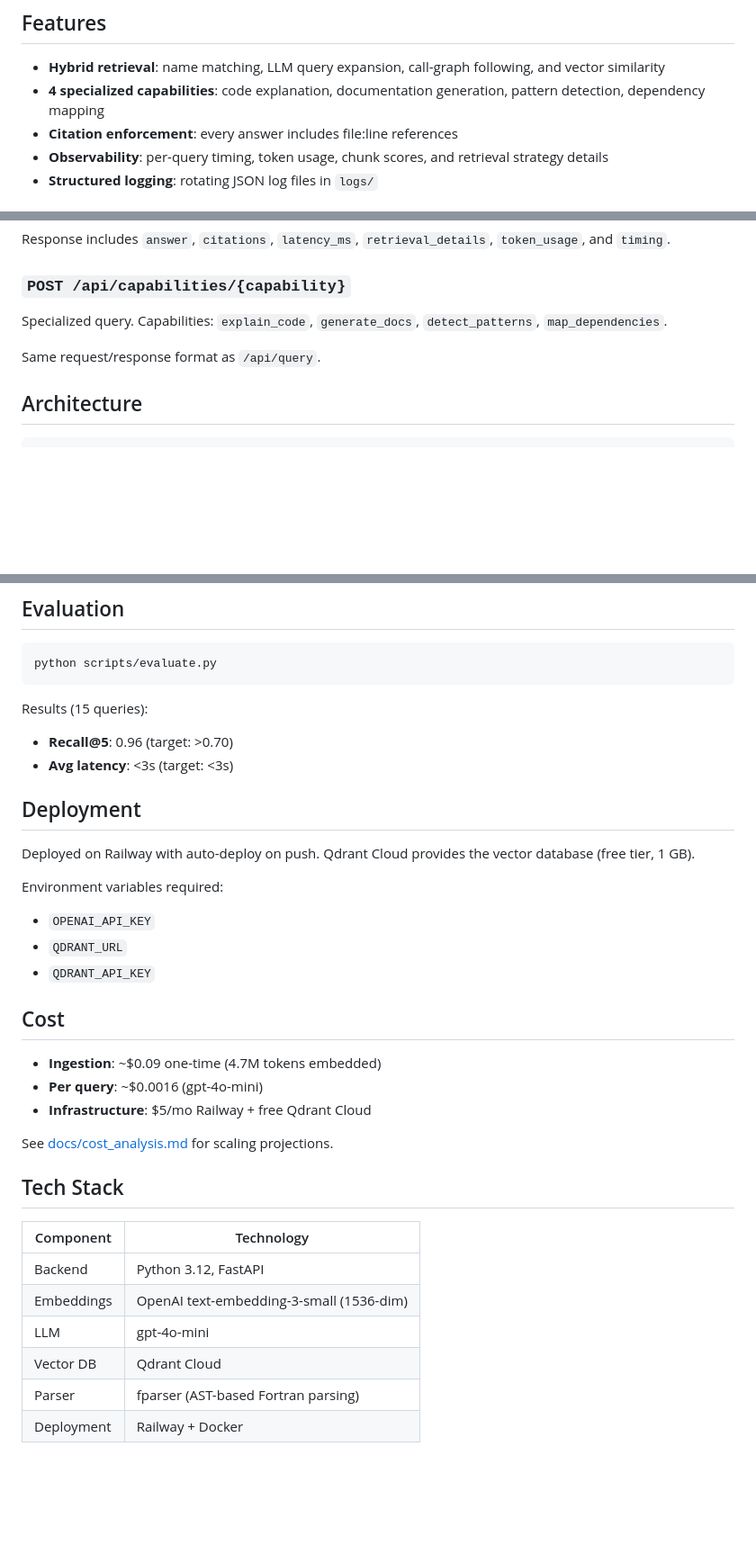
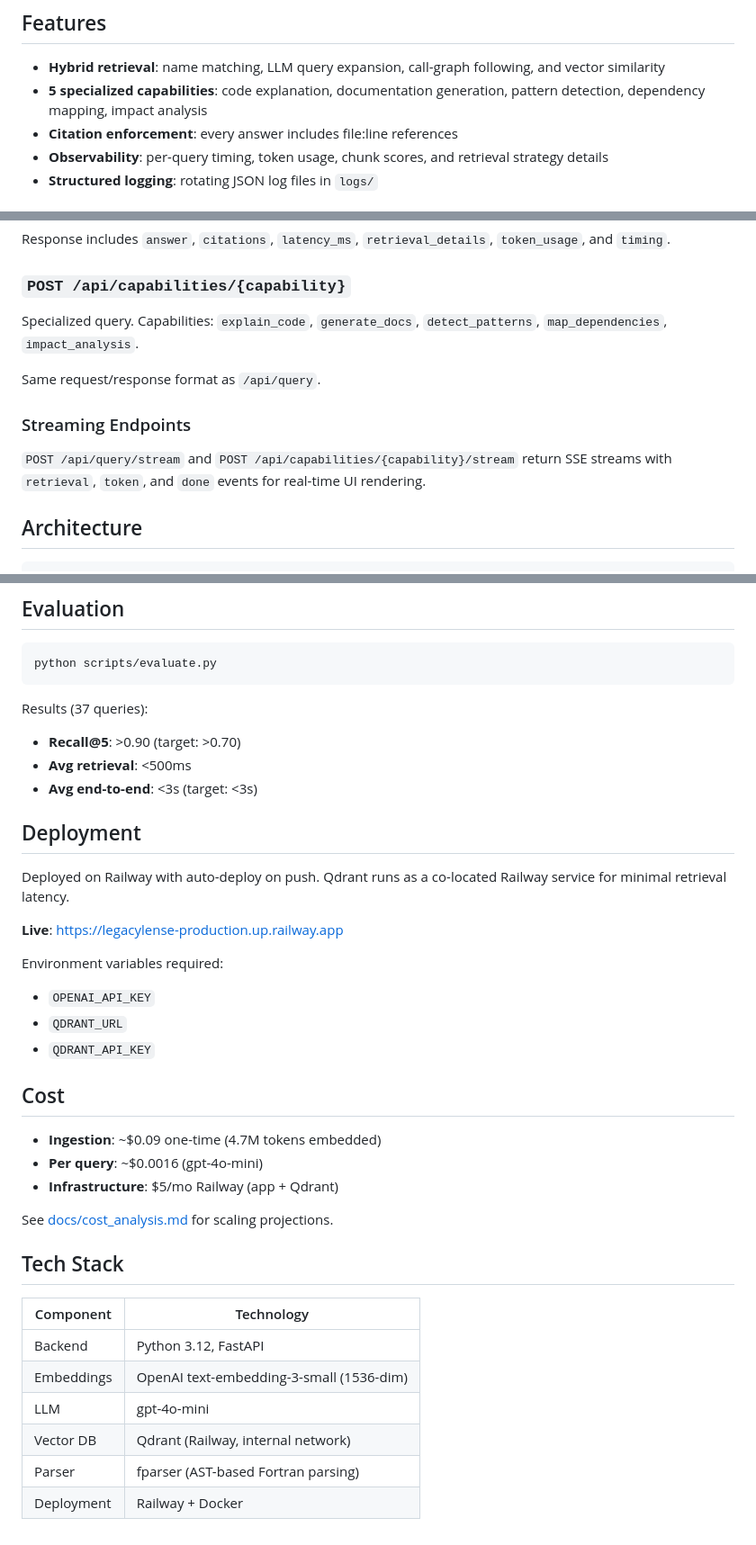
Before and after one commit to jsquire4/legacy_lense, a Markdown page: README.md, 3 parts joined by grey strips. Shown at 90% size. Rendered like a GitHub page; blank space fills up the shorter version.

Commit message:
docs: update README with 5 capabilities, 37 evals, streaming endpoints, Railway Qdrant
Co-Authored-By: Claude Opus 4.6 <noreply@anthropic.com>

````diff
--- a/README.md
+++ b/README.md
@@ -5,7 +5,7 @@ A RAG application for querying the LAPACK Fortran codebase via natural language.
 ## Features
 
 - **Hybrid retrieval**: name matching, LLM query expansion, call-graph following, and vector similarity
-- **4 specialized capabilities**: code explanation, documentation generation, pattern detection, dependency mapping
+- **5 specialized capabilities**: code explanation, documentation generation, pattern detection, dependency mapping, impact analysis
 - **Citation enforcement**: every answer includes file:line references
 - **Observability**: per-query timing, token usage, chunk scores, and retrieval strategy details
 - **Structured logging**: rotating JSON log files in `logs/`
@@ -72,9 +72,13 @@ General-purpose query.
 Response includes `answer`, `citations`, `latency_ms`, `retrieval_details`, `token_usage`, and `timing`.
 
 ### `POST /api/capabilities/{capability}`
-Specialized query. Capabilities: `explain_code`, `generate_docs`, `detect_patterns`, `map_dependencies`.
+Specialized query. Capabilities: `explain_code`, `generate_docs`, `detect_patterns`, `map_dependencies`, `impact_analysis`.
 
 Same request/response format as `/api/query`.
+
+### Streaming Endpoints
+
+`POST /api/query/stream` and `POST /api/capabilities/{capability}/stream` return SSE streams with `retrieval`, `token`, and `done` events for real-time UI rendering.
 
 ## Architecture
 
@@ -96,13 +100,16 @@ See [docs/architecture.md](docs/architecture.md) for full details.
 python scripts/evaluate.py
 ```
 
-Results (15 queries):
-- **Recall@5**: 0.96 (target: >0.70)
-- **Avg latency**: <3s (target: <3s)
+Results (37 queries):
+- **Recall@5**: >0.90 (target: >0.70)
+- **Avg retrieval**: <500ms
+- **Avg end-to-end**: <3s (target: <3s)
 
 ## Deployment
 
-Deployed on Railway with auto-deploy on push. Qdrant Cloud provides the vector database (free tier, 1 GB).
+Deployed on Railway with auto-deploy on push. Qdrant runs as a co-located Railway service for minimal retrieval latency.
+
+**Live**: https://legacylense-production.up.railway.app
 
 Environment variables required:
 - `OPENAI_API_KEY`
@@ -113,7 +120,7 @@ Environment variables required:
 
 - **Ingestion**: ~$0.09 one-time (4.7M tokens embedded)
 - **Per query**: ~$0.0016 (gpt-4o-mini)
-- **Infrastructure**: $5/mo Railway + free Qdrant Cloud
+- **Infrastructure**: $5/mo Railway (app + Qdrant)
 
 See [docs/cost_analysis.md](docs/cost_analysis.md) for scaling projections.
 
@@ -124,6 +131,6 @@ See [docs/cost_analysis.md](docs/cost_analysis.md) for scaling projections.
 | Backend | Python 3.12, FastAPI |
 | Embeddings | OpenAI text-embedding-3-small (1536-dim) |
 | LLM | gpt-4o-mini |
-| Vector DB | Qdrant Cloud |
+| Vector DB | Qdrant (Railway, internal network) |
 | Parser | fparser (AST-based Fortran parsing) |
 | Deployment | Railway + Docker |
````
